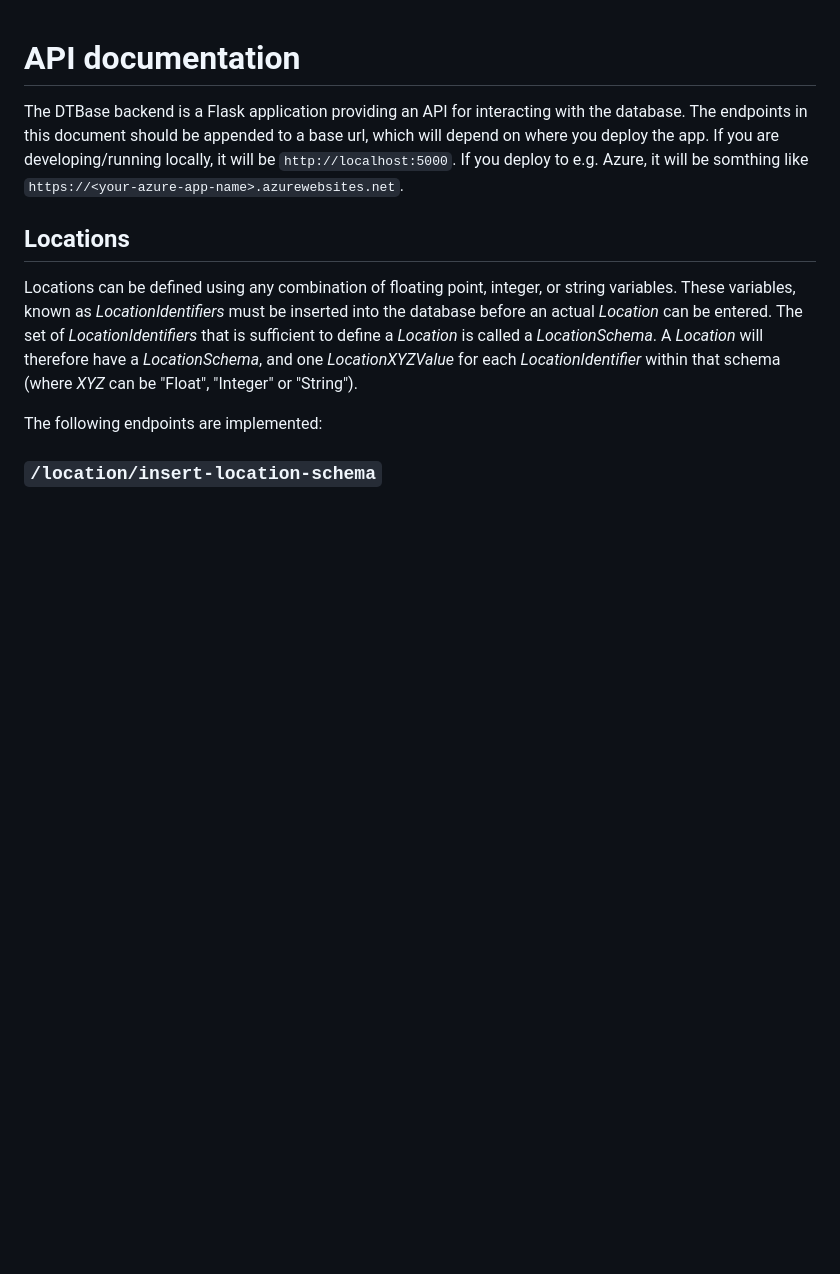
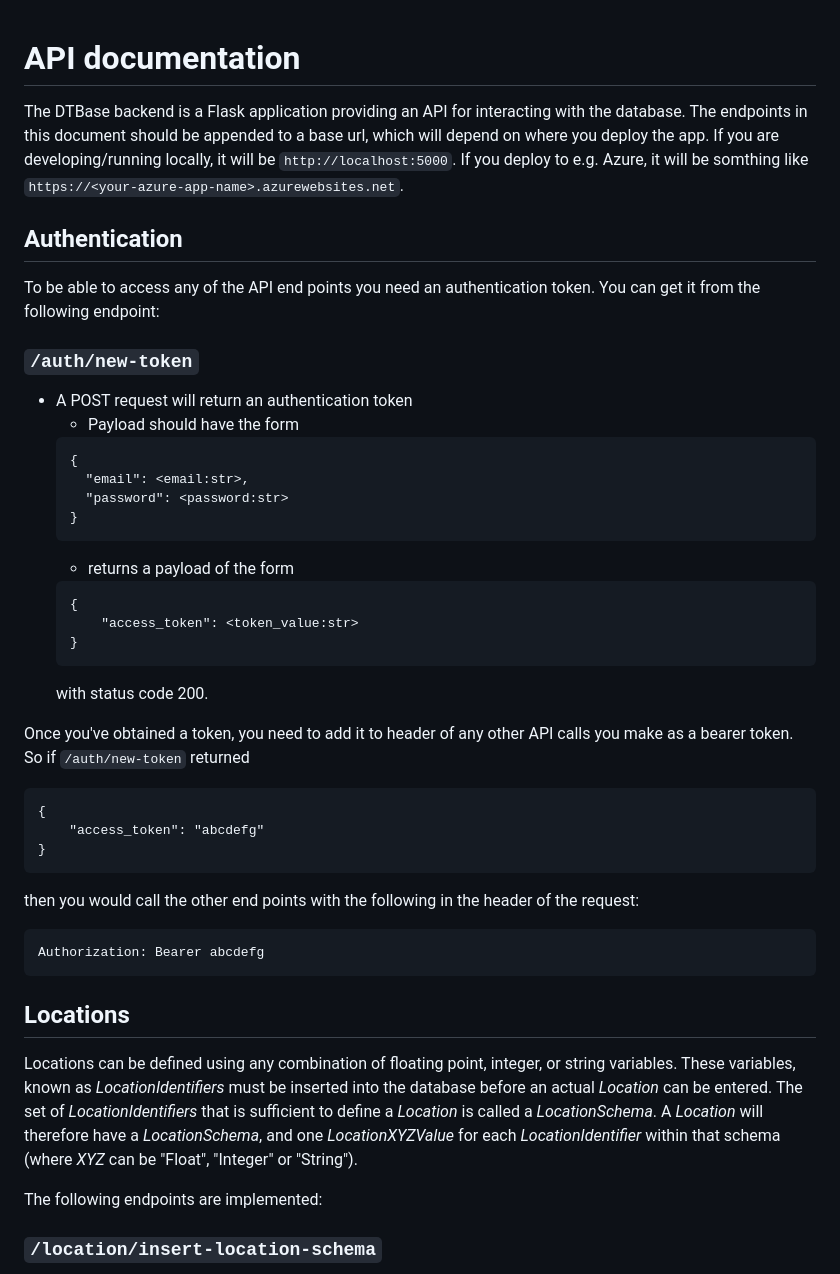
Before and after one commit to alan-turing-institute/DTBase, a Markdown page: dtbase/backend/README.md, the part around the change. Drawn GitHub-style; blank space fills up the shorter version.

Commit message:
Add the /auth/new-token to API docs

````diff
--- a/dtbase/backend/README.md
+++ b/dtbase/backend/README.md
@@ -4,6 +4,38 @@ The DTBase backend is a Flask application providing an API for interacting with
 The endpoints in this document should be appended to a base url, which will depend on where you deploy the app.   If you are developing/running locally, it will be `http://localhost:5000`.   If you deploy to e.g. Azure, it will be somthing like `https://<your-azure-app-name>.azurewebsites.net`.
 
 
+## Authentication
+
+To be able to access any of the API end points you need an authentication token. You can get it from the following endpoint:
+
+### `/auth/new-token`
+* A POST request will return an authentication token
+    - Payload should have the form
+    ```
+    {
+      "email": <email:str>,
+      "password": <password:str>
+    }
+    ```
+    - returns a payload of the form
+    ```
+    {
+        "access_token": <token_value:str>
+    }
+    ```
+    with status code 200.
+
+Once you've obtained a token, you need to add it to header of any other API calls you make as a bearer token.
+So if `/auth/new-token` returned
+```
+{
+    "access_token": "abcdefg"
+}
+```
+then you would call the other end points with the following in the header of the request:
+```
+Authorization: Bearer abcdefg
+```
 
 ## Locations
 
````
